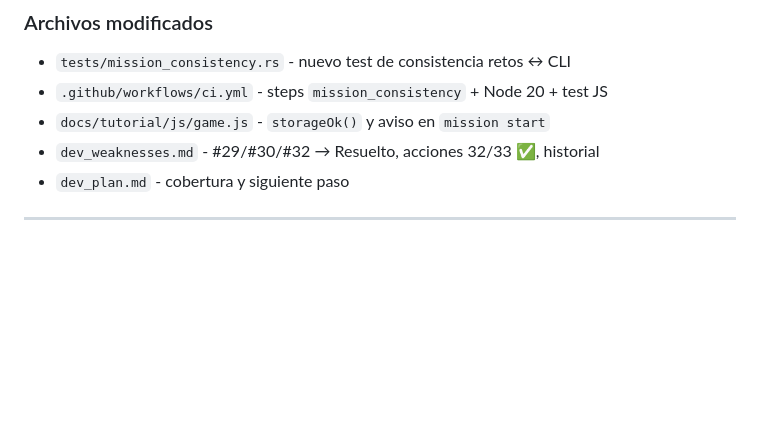
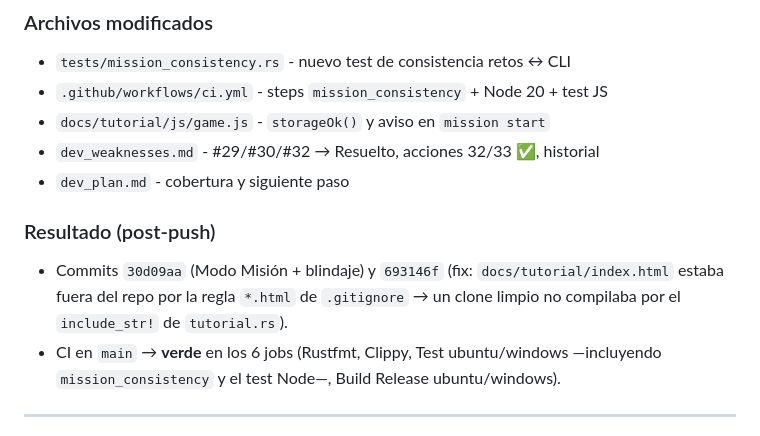
Before and after one commit to Pabl0l/jack-sparrow, a Markdown page: dev_changelog.md, the part around the change. Drawn GitHub-style; blank space fills up the shorter version.

```diff
--- a/dev_changelog.md
+++ b/dev_changelog.md
@@ -30,6 +30,10 @@
 - `docs/tutorial/js/game.js` - `storageOk()` y aviso en `mission start`
 - `dev_weaknesses.md` - #29/#30/#32 → Resuelto, acciones 32/33 ✅, historial
 - `dev_plan.md` - cobertura y siguiente paso
+
+### Resultado (post-push)
+- Commits `30d09aa` (Modo Misión + blindaje) y `693146f` (fix: `docs/tutorial/index.html` estaba fuera del repo por la regla `*.html` de `.gitignore` → un clone limpio no compilaba por el `include_str!` de `tutorial.rs`).
+- CI en `main` → **verde** en los 6 jobs (Rustfmt, Clippy, Test ubuntu/windows —incluyendo `mission_consistency` y el test Node—, Build Release ubuntu/windows).
 
 ---
 
```
Also changed, not shown: dev_plan.md (+1 -1 lines), dev_weaknesses.md (+7 -0 lines).
